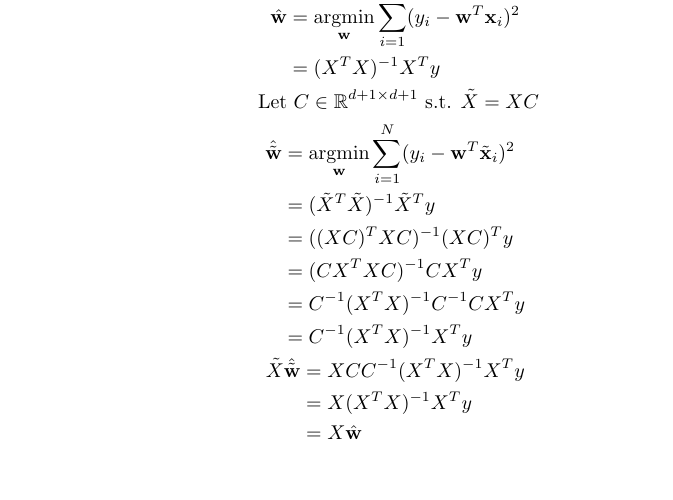
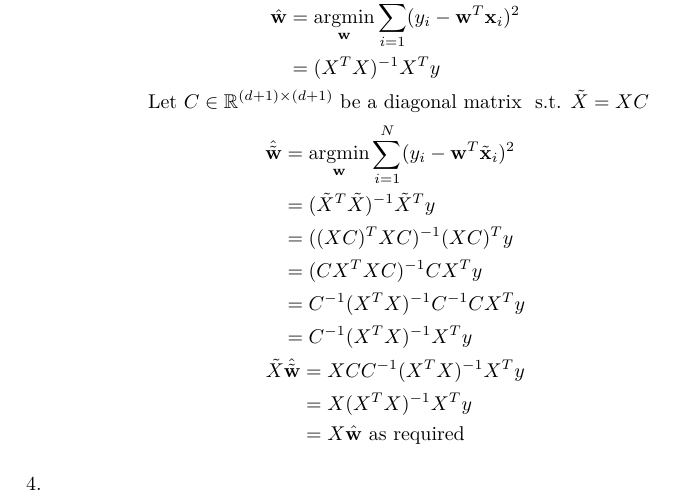
Before and after one commit to ytoyama/intro_to_sml, a LaTeX document (1/notes.tex): part of page 2 of 2, cut so that both start at the same text, the shorter picture padded with empty space. Compiled offline with XeLaTeX.

Commit message:
Fix some

```diff
--- a/1/notes.tex
+++ b/1/notes.tex
@@ -35,7 +35,8 @@
         & = \argmin_\vec{w} \sum_{i=1}^N (y_i - \vec{w}^T \vec{x}_i)^2 \\
         & = (X^T X)^{-1} X^T y
       \end{aligned} \\
-      \text{Let} C \in \field{R}^{d+1 \times d+1} \st \tilde{X} = XC \\
+      \text{Let} C \in \field{R}^{(d+1) \times (d+1)} \text{be a diagonal matrix}
+          \st \tilde{X} = XC \\
       \begin{aligned}
         \hat{\tilde{\vec{w}}}
         & = \argmin_\vec{w} \sum_{i=1}^N (y_i - \vec{w}^T \tilde{\vec{x}}_i)^2 \\
@@ -49,9 +50,11 @@
         \tilde{X}\hat{\tilde{\vec{w}}}
         & = XCC^{-1} (X^T X)^{-1} X^T y \\
         & = X (X^T X)^{-1} X^T y \\
-        & = X \hat{\vec{w}}
+        & = X \hat{\vec{w}} \text{as required}
       \end{aligned}
     \end{gather*}
+
+  \item
 \end{p}
 
 \end{document}
```
Also changed, not shown: 1/notes.pdf, 1/notes.tex (2 more changed lines).
